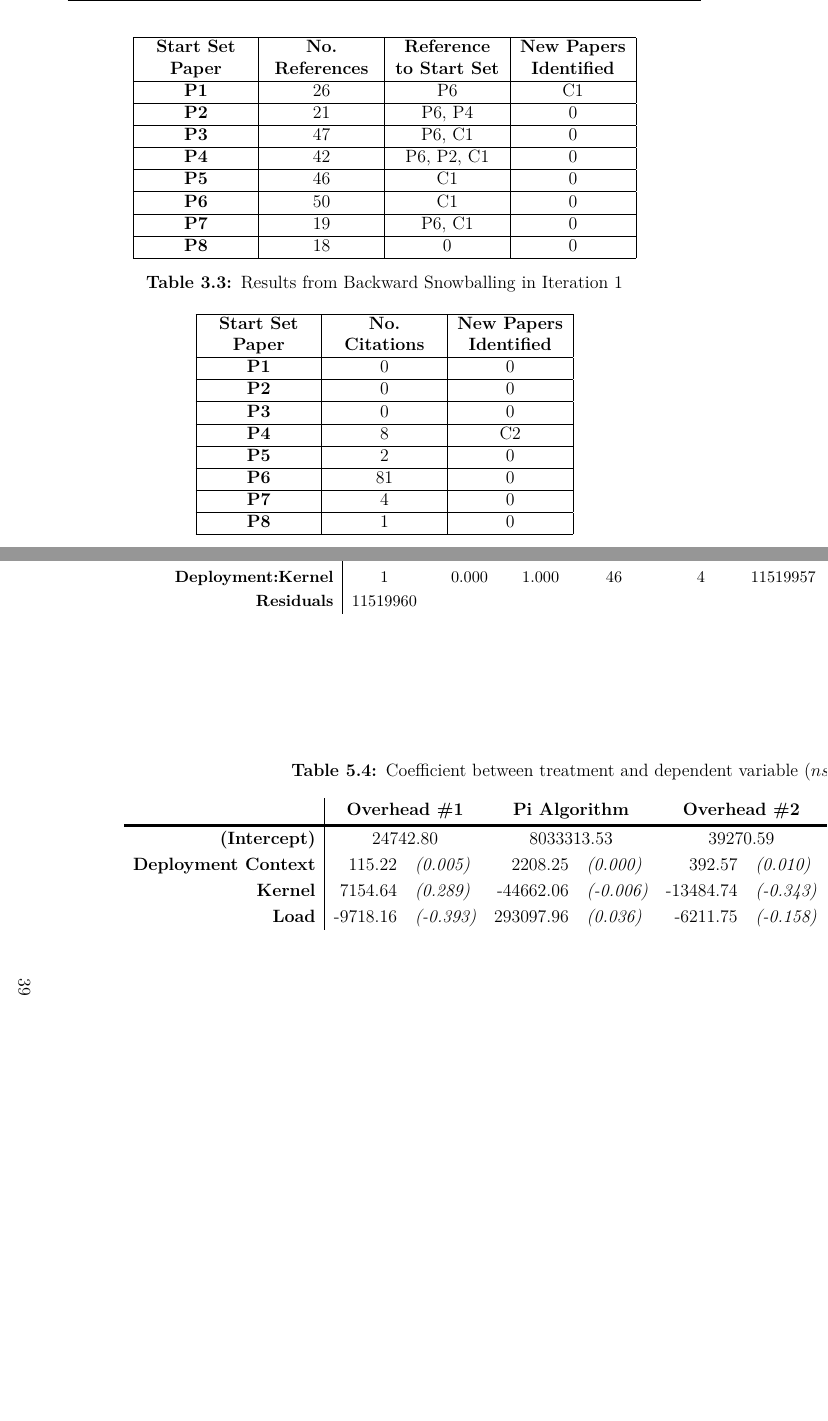
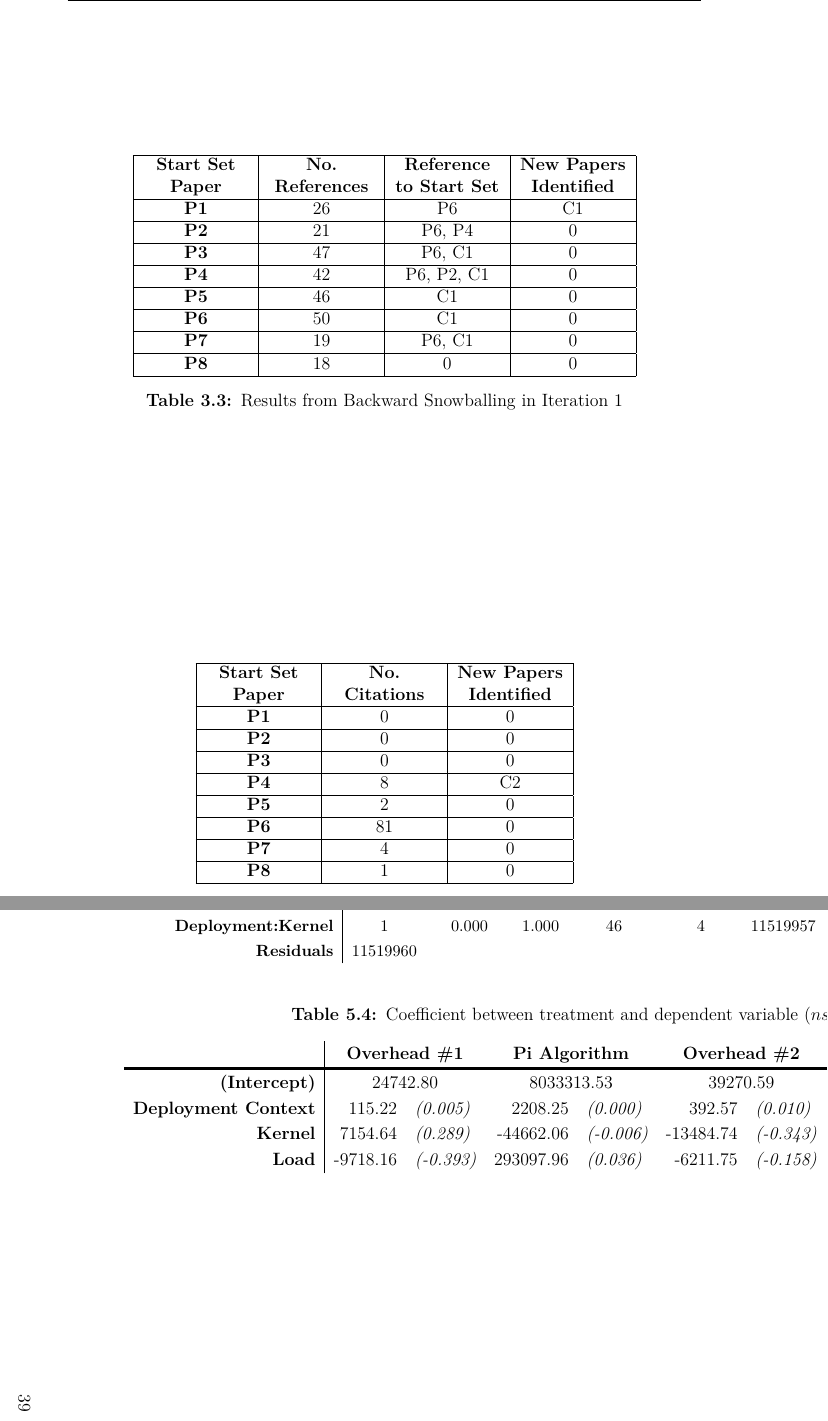
Before and after one commit to phmasek/MasterThesis, a LaTeX thesis (Main.tex, which reads include/Analysis.tex, include/RelatedWork.tex): two parts of pages 28 and 49 of 71 before the commit and two parts of pages 31 and 49 of 71 after it, joined at a grey line, cut so that both start at the same text, the shorter picture padded with empty space. Compiled offline with pdfLaTeX.

Commit message:
Fixed Latex warnings

```diff
--- a/include/Analysis.tex
+++ b/include/Analysis.tex
@@ -236,7 +236,7 @@ $H_{11_{3}}$    & Scheduling Precision $\leftarrow$ Execution environment   & {<
 
 
 \begin{landscape}
-\begin{table}[]
+\begin{table}[ht]
 \small
 \centering
 \caption{MANOVA and Effect Size}
@@ -251,7 +251,7 @@ $H_{11_{3}}$    & Scheduling Precision $\leftarrow$ Execution environment   & {<
 \textbf{Residuals}              & 11519960    &                 &                &                   &                 &                 &                 &
 \end{tabu}
 \end{table}
-\begin{table}[]
+\begin{table}[ht]
 \centering
 \caption{Coefficient between treatment and dependent variable ($ns$)}
 \label{tbl:coef-pi}
--- a/include/RelatedWork.tex
+++ b/include/RelatedWork.tex
@@ -74,7 +74,7 @@ TITLE-ABS-KEY(Performance OR Comparison OR Latency OR Evaluation OR Container-Ba
 Table~\ref{back-snow} shows the result of backward snowballing on the remaining eight papers. The results are presented in a table to avoid redundant text as the process and results of backward snowballing for each paper are very similar. In all papers, except P1, no new papers matched the inclusion criteria after reading the title and abstract. Furthermore, most of the papers in the start set reference to each other, as seen in column three of table~\ref{back-snow}. All papers in the start set contain reference to C1, except papers P2 and P8. Similarly, all papers in the start set reference to P6 except papers P5, P6 and P8. This shows that there is a strong connection between all papers in the start set.
 
 %-------------------------------
-\begin{table}[]
+\begin{table}[ht]
 \begin{tabular}{|>{\centering\bfseries}m{1in} |>{\centering}m{1in}| >{\centering}m{1in} |>{\centering\arraybackslash}m{1in}|}
 \hline
 \textbf{Start Set Paper} & \textbf{No. References} & \textbf{Reference to Start Set} & \textbf{New Papers Identified} \\ \hline
@@ -103,7 +103,7 @@ The next step is to examine the citations towards all papers that are in the sta
 \item
 \end{labeling}
 
-\begin{table}[]
+\begin{table}[ht]
 \begin{tabular}{|>{\centering\bfseries}m{1in} |>{\centering}m{1in}|>{\centering\arraybackslash}m{1in}|}
 \hline
 \textbf{Start Set Paper} & \textbf{No. Citations}  & \textbf{New Papers Identified} \\ \hline
```
Also changed, not shown: include/methodology.tex (+4 -4 lines), include/RelatedWork.tex (4 more changed lines).
